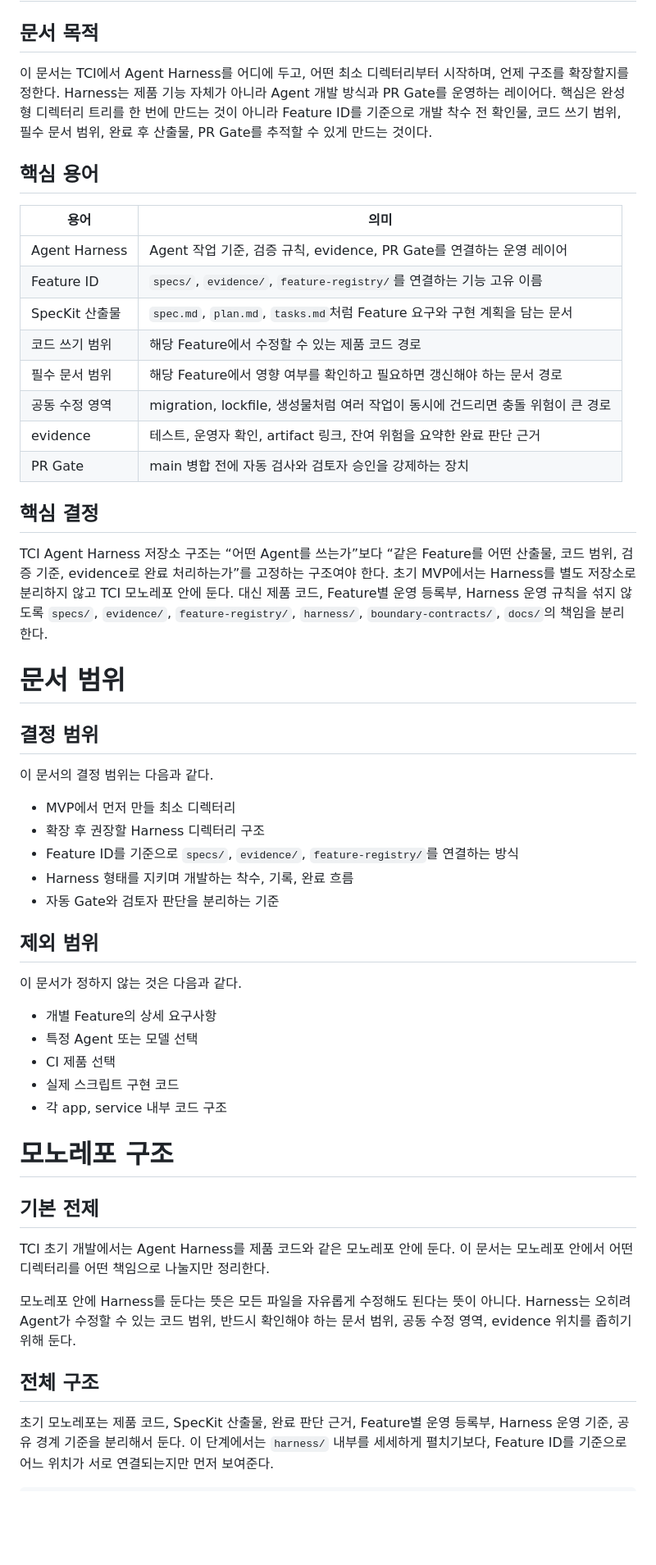
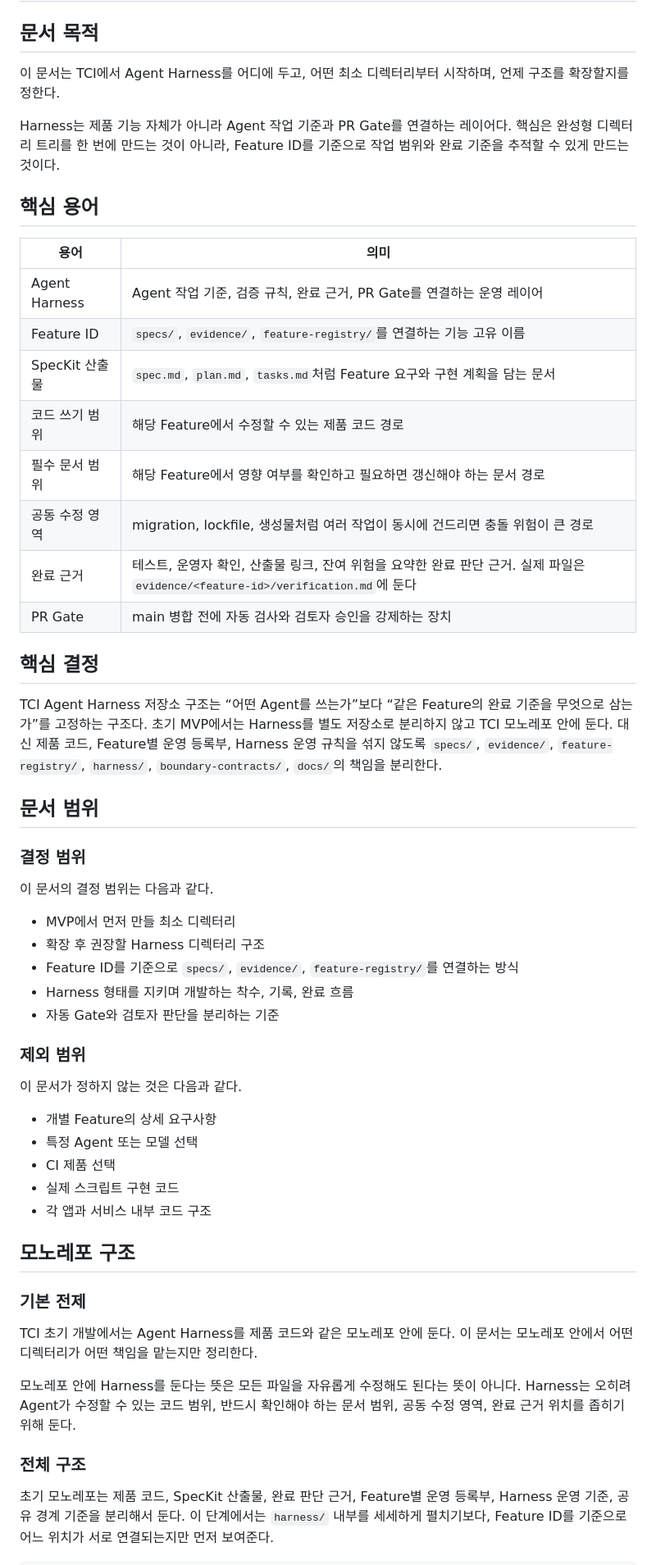
Before and after one commit to bus1029/TCI, a Markdown page: mvp1-features/개발방법/04-agent-harness-repo-structure-redesign.md, the part around one of its changes. Shown at 82% size. Rendered like a GitHub page; blank space fills up the shorter version.

```diff
--- a/mvp1-features/개발방법/04-agent-harness-repo-structure-redesign.md
+++ b/mvp1-features/개발방법/04-agent-harness-repo-structure-redesign.md
@@ -2,28 +2,30 @@
 
 ## 문서 목적
 
-이 문서는 TCI에서 Agent Harness를 어디에 두고, 어떤 최소 디렉터리부터 시작하며, 언제 구조를 확장할지를 정한다. Harness는 제품 기능 자체가 아니라 Agent 개발 방식과 PR Gate를 운영하는 레이어다. 핵심은 완성형 디렉터리 트리를 한 번에 만드는 것이 아니라 Feature ID를 기준으로 개발 착수 전 확인물, 코드 쓰기 범위, 필수 문서 범위, 완료 후 산출물, PR Gate를 추적할 수 있게 만드는 것이다.
+이 문서는 TCI에서 Agent Harness를 어디에 두고, 어떤 최소 디렉터리부터 시작하며, 언제 구조를 확장할지를 정한다.
+
+Harness는 제품 기능 자체가 아니라 Agent 작업 기준과 PR Gate를 연결하는 레이어다. 핵심은 완성형 디렉터리 트리를 한 번에 만드는 것이 아니라, Feature ID를 기준으로 작업 범위와 완료 기준을 추적할 수 있게 만드는 것이다.
 
 ## 핵심 용어
 
 | 용어 | 의미 |
 | --- | --- |
-| Agent Harness | Agent 작업 기준, 검증 규칙, evidence, PR Gate를 연결하는 운영 레이어 |
+| Agent Harness | Agent 작업 기준, 검증 규칙, 완료 근거, PR Gate를 연결하는 운영 레이어 |
 | Feature ID | `specs/`, `evidence/`, `feature-registry/`를 연결하는 기능 고유 이름 |
 | SpecKit 산출물 | `spec.md`, `plan.md`, `tasks.md`처럼 Feature 요구와 구현 계획을 담는 문서 |
 | 코드 쓰기 범위 | 해당 Feature에서 수정할 수 있는 제품 코드 경로 |
 | 필수 문서 범위 | 해당 Feature에서 영향 여부를 확인하고 필요하면 갱신해야 하는 문서 경로 |
 | 공동 수정 영역 | migration, lockfile, 생성물처럼 여러 작업이 동시에 건드리면 충돌 위험이 큰 경로 |
-| evidence | 테스트, 운영자 확인, artifact 링크, 잔여 위험을 요약한 완료 판단 근거 |
+| 완료 근거 | 테스트, 운영자 확인, 산출물 링크, 잔여 위험을 요약한 완료 판단 근거. 실제 파일은 `evidence/<feature-id>/verification.md`에 둔다 |
 | PR Gate | main 병합 전에 자동 검사와 검토자 승인을 강제하는 장치 |
 
 ## 핵심 결정
 
-TCI Agent Harness 저장소 구조는 “어떤 Agent를 쓰는가”보다 “같은 Feature를 어떤 산출물, 코드 범위, 검증 기준, evidence로 완료 처리하는가”를 고정하는 구조여야 한다. 초기 MVP에서는 Harness를 별도 저장소로 분리하지 않고 TCI 모노레포 안에 둔다. 대신 제품 코드, Feature별 운영 등록부, Harness 운영 규칙을 섞지 않도록 `specs/`, `evidence/`, `feature-registry/`, `harness/`, `boundary-contracts/`, `docs/`의 책임을 분리한다.
+TCI Agent Harness 저장소 구조는 “어떤 Agent를 쓰는가”보다 “같은 Feature의 완료 기준을 무엇으로 삼는가”를 고정하는 구조다. 초기 MVP에서는 Harness를 별도 저장소로 분리하지 않고 TCI 모노레포 안에 둔다. 대신 제품 코드, Feature별 운영 등록부, Harness 운영 규칙을 섞지 않도록 `specs/`, `evidence/`, `feature-registry/`, `harness/`, `boundary-contracts/`, `docs/`의 책임을 분리한다.
 
-# 문서 범위
+## 문서 범위
 
-## 결정 범위
+### 결정 범위
 
 이 문서의 결정 범위는 다음과 같다.
 
@@ -33,7 +35,7 @@ TCI Agent Harness 저장소 구조는 “어떤 Agent를 쓰는가”보다 “
 - Harness 형태를 지키며 개발하는 착수, 기록, 완료 흐름
 - 자동 Gate와 검토자 판단을 분리하는 기준
 
-## 제외 범위
+### 제외 범위
 
 이 문서가 정하지 않는 것은 다음과 같다.
 
@@ -41,17 +43,17 @@ TCI Agent Harness 저장소 구조는 “어떤 Agent를 쓰는가”보다 “
 - 특정 Agent 또는 모델 선택
 - CI 제품 선택
 - 실제 스크립트 구현 코드
-- 각 app, service 내부 코드 구조
+- 각 앱과 서비스 내부 코드 구조
 
-# 모노레포 구조
+## 모노레포 구조
 
-## 기본 전제
+### 기본 전제
 
-TCI 초기 개발에서는 Agent Harness를 제품 코드와 같은 모노레포 안에 둔다. 이 문서는 모노레포 안에서 어떤 디렉터리를 어떤 책임으로 나눌지만 정리한다.
+TCI 초기 개발에서는 Agent Harness를 제품 코드와 같은 모노레포 안에 둔다. 이 문서는 모노레포 안에서 어떤 디렉터리가 어떤 책임을 맡는지만 정리한다.
 
-모노레포 안에 Harness를 둔다는 뜻은 모든 파일을 자유롭게 수정해도 된다는 뜻이 아니다. Harness는 오히려 Agent가 수정할 수 있는 코드 범위, 반드시 확인해야 하는 문서 범위, 공동 수정 영역, evidence 위치를 좁히기 위해 둔다.
+모노레포 안에 Harness를 둔다는 뜻은 모든 파일을 자유롭게 수정해도 된다는 뜻이 아니다. Harness는 오히려 Agent가 수정할 수 있는 코드 범위, 반드시 확인해야 하는 문서 범위, 공동 수정 영역, 완료 근거 위치를 좁히기 위해 둔다.
 
-## 전체 구조
+### 전체 구조
 
 초기 모노레포는 제품 코드, SpecKit 산출물, 완료 판단 근거, Feature별 운영 등록부, Harness 운영 기준, 공유 경계 기준을 분리해서 둔다. 이 단계에서는 `harness/` 내부를 세세하게 펼치기보다, Feature ID를 기준으로 어느 위치가 서로 연결되는지만 먼저 보여준다.
 
```
Also changed, not shown: other parts of mvp1-features/개발방법/04-agent-harness-repo-structure-redesign.md (+107 -57 lines), mvp1-features/개발방법/05-speckit-tci-project-artifact-structure.md (+53 -49 lines).
